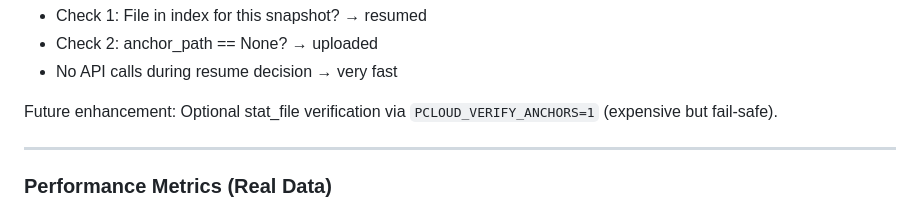
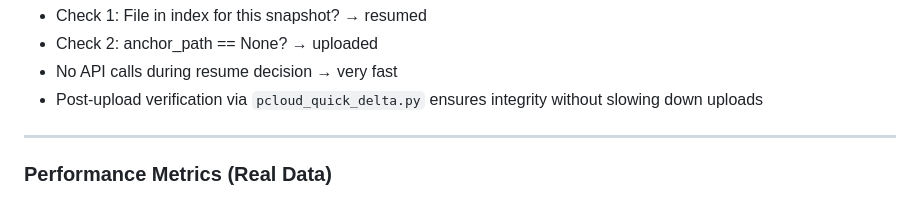
Before and after one commit to lastphoenx/pcloud-tools, a Markdown page: README.md, the part around the change. Rendered like a GitHub page.

Commit message:
docs: remove PCLOUD_VERIFY_ANCHORS feature mention

```diff
--- a/README.md
+++ b/README.md
@@ -706,8 +706,7 @@ A: The current implementation does NOT use stat_file checks! All resume logic is
 - Check 1: File in index for this snapshot? → resumed
 - Check 2: anchor_path == None? → uploaded
 - No API calls during resume decision → very fast
-
-Future enhancement: Optional stat_file verification via `PCLOUD_VERIFY_ANCHORS=1` (expensive but fail-safe).
+- Post-upload verification via `pcloud_quick_delta.py` ensures integrity without slowing down uploads
 
 ---
 
```
Also changed, not shown: INTEGRATION_PLAN_PCLOUD_VERIFY_ANCHORS.md (+8 -0 lines).
